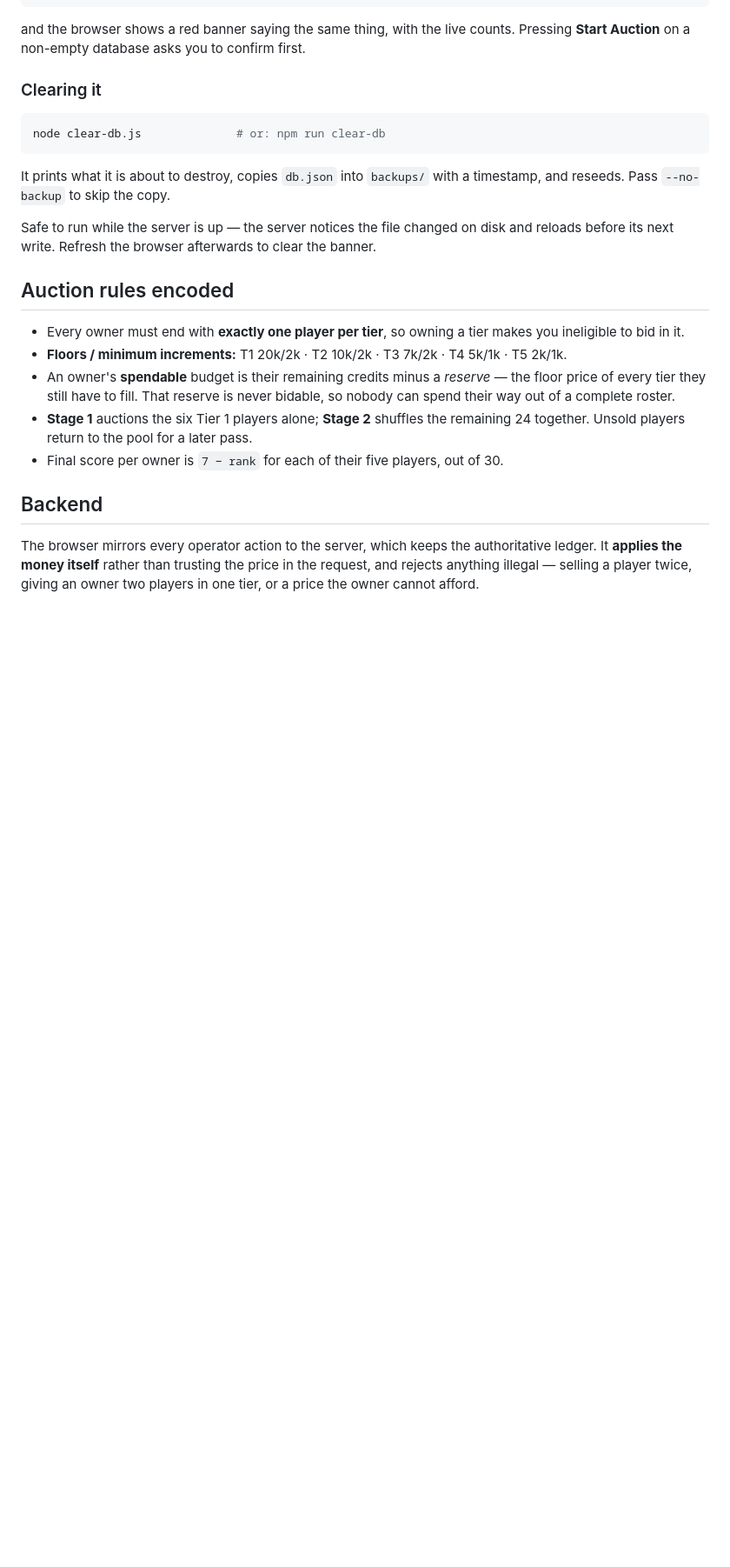
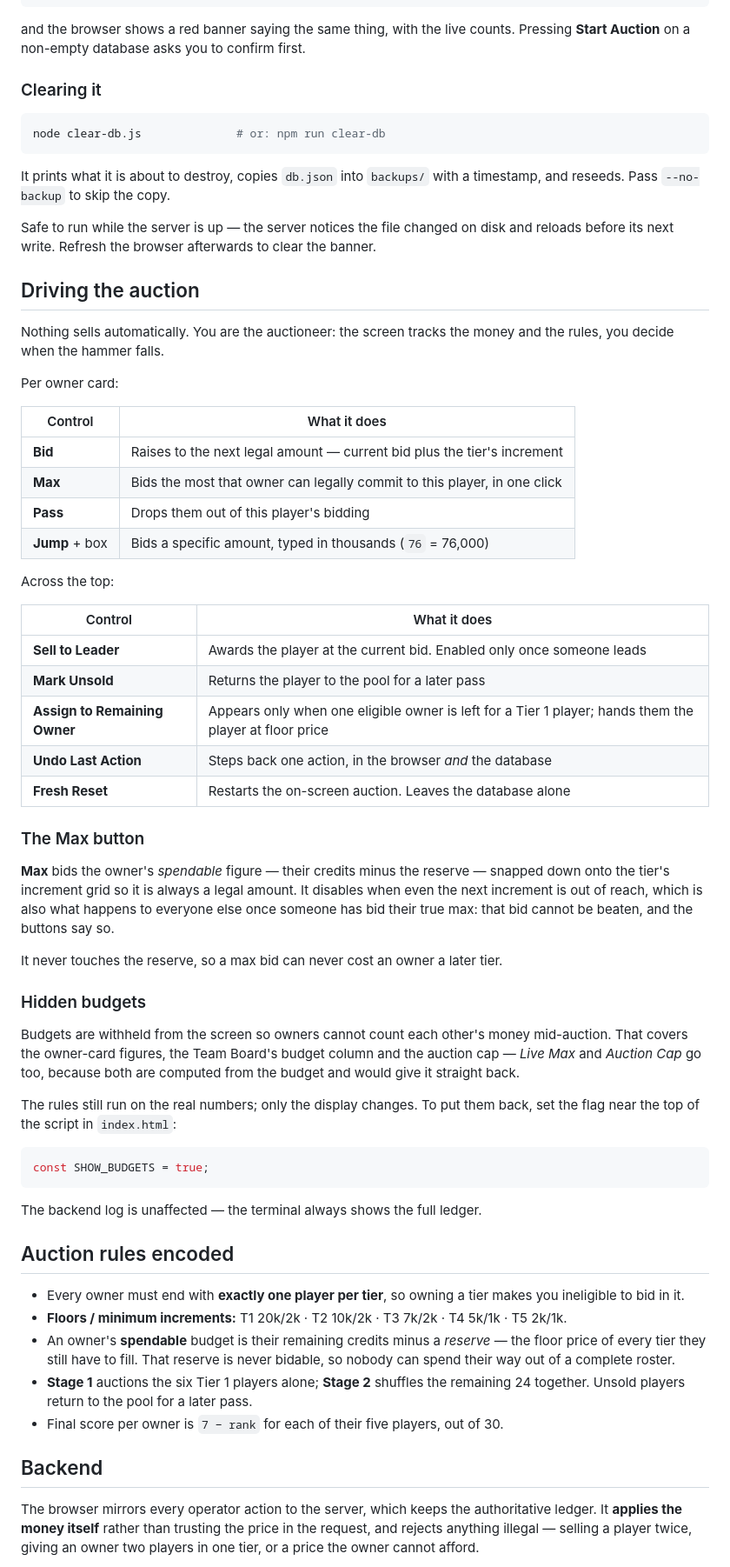
Before and after one commit to sher1203/valorant-fall-tournament, a Markdown page: README.md, the part around one of its changes. Shown at 87% size. GitHub-like rendering; blank space fills up the shorter version.

````diff
--- a/README.md
+++ b/README.md
@@ -156,6 +156,56 @@ Safe to run while the server is up — the server notices the file changed on di
 and reloads before its next write. Refresh the browser afterwards to clear the
 banner.
 
+## Driving the auction
+
+Nothing sells automatically. You are the auctioneer: the screen tracks the
+money and the rules, you decide when the hammer falls.
+
+Per owner card:
+
+| Control | What it does |
+|---|---|
+| **Bid** | Raises to the next legal amount — current bid plus the tier's increment |
+| **Max** | Bids the most that owner can legally commit to this player, in one click |
+| **Pass** | Drops them out of this player's bidding |
+| **Jump** + box | Bids a specific amount, typed in thousands (`76` = 76,000) |
+
+Across the top:
+
+| Control | What it does |
+|---|---|
+| **Sell to Leader** | Awards the player at the current bid. Enabled only once someone leads |
+| **Mark Unsold** | Returns the player to the pool for a later pass |
+| **Assign to Remaining Owner** | Appears only when one eligible owner is left for a Tier 1 player; hands them the player at floor price |
+| **Undo Last Action** | Steps back one action, in the browser *and* the database |
+| **Fresh Reset** | Restarts the on-screen auction. Leaves the database alone |
+
+### The Max button
+
+**Max** bids the owner's *spendable* figure — their credits minus the reserve —
+snapped down onto the tier's increment grid so it is always a legal amount. It
+disables when even the next increment is out of reach, which is also what
+happens to everyone else once someone has bid their true max: that bid cannot be
+beaten, and the buttons say so.
+
+It never touches the reserve, so a max bid can never cost an owner a later tier.
+
+### Hidden budgets
+
+Budgets are withheld from the screen so owners cannot count each other's money
+mid-auction. That covers the owner-card figures, the Team Board's budget column
+and the auction cap — *Live Max* and *Auction Cap* go too, because both are
+computed from the budget and would give it straight back.
+
+The rules still run on the real numbers; only the display changes. To put them
+back, set the flag near the top of the script in `index.html`:
+
+```js
+const SHOW_BUDGETS = true;
+```
+
+The backend log is unaffected — the terminal always shows the full ledger.
+
 ## Auction rules encoded
 
 - Every owner must end with **exactly one player per tier**, so owning a tier
````
Also changed, not shown: other parts of README.md (+28 -3 lines).
